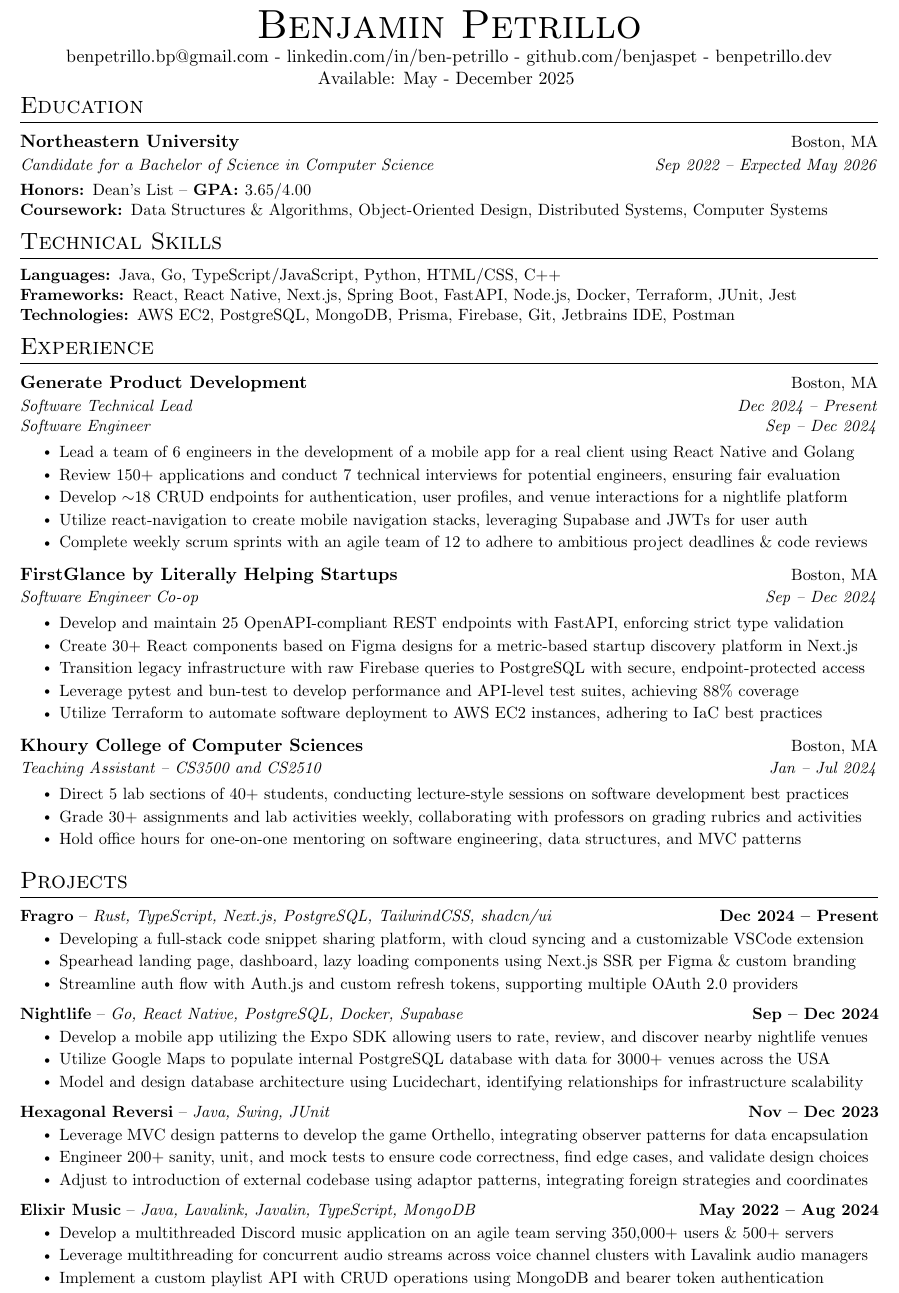
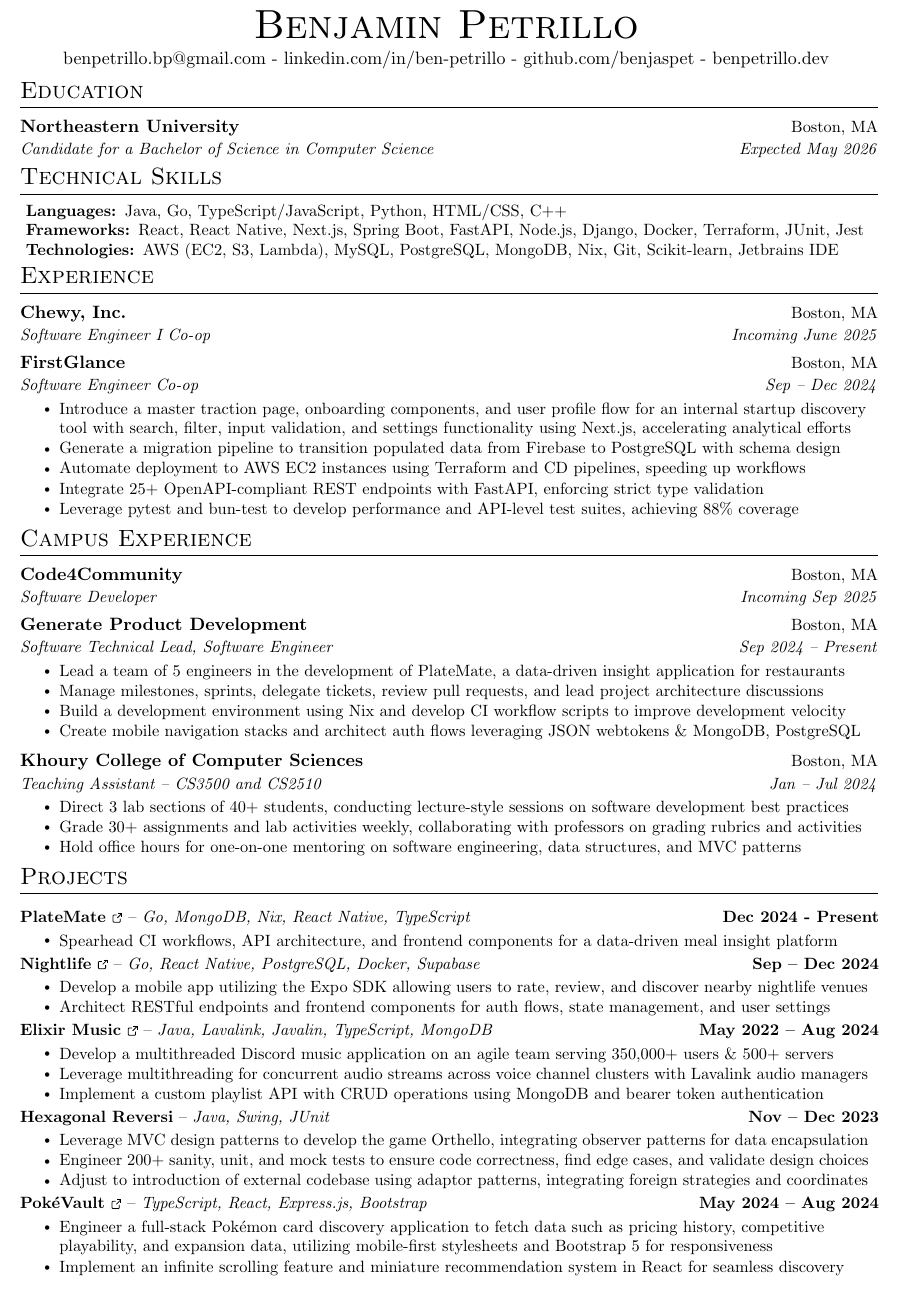
Before and after one commit to benjaspet/resume, a LaTeX document (main.tex): part of the page, cut so that both start at the same text. Compiled offline with pdfLaTeX.

Commit message:
feat: dedicated extracurricular section

```diff
--- a/main.tex
+++ b/main.tex
@@ -16,12 +16,12 @@
 % \usepackage{CormorantGaramond}
 % \usepackage{charter}
 
+\usepackage{tikz}
 \usepackage{latexsym}
 \usepackage[empty]{fullpage}
 \usepackage{titlesec}
 \usepackage{marvosym}
 \usepackage[usenames,dvipsnames]{color}
-\usepackage{verbatim}
 \usepackage{enumitem}
 \usepackage[hidelinks]{hyperref}
 \usepackage{fancyhdr}
@@ -30,7 +30,7 @@
 \usepackage{fontawesome5}
 \usepackage{multicol}
 \usepackage{hyperref}
-\usepackage[a4paper, left=0.5in, right=0.5in, top=0.5in, bottom=0.5in]{geometry}
+\usepackage[a4paper, left=0.5in, right=0.5in, top=0.5in, bottom=0.7in]{geometry}
 \setlength{\multicolsep}{-3.0pt}
 \setlength{\columnsep}{-1pt}
 \input{glyphtounicode}
@@ -80,7 +101,7 @@
     \item
     \begin{tabular*}{1.001\textwidth}{l@{\extracolsep{\fill}}r}
       \small#1 & \textbf{\small #2}\\
-    \end{tabular*}\vspace{-7pt}
+    \end{tabular*}\vspace{-5pt}
 }
 
 \newcommand{\resumeSubItem}[1]{\resumeItem{#1}\vspace{-4pt}}
@@ -91,16 +112,15 @@
 \newcommand{\resumeSubHeadingListStart}{\begin{itemize}[leftmargin=0.0in, label={}]}
 \newcommand{\resumeSubHeadingListEnd}{\end{itemize}}
 \newcommand{\resumeItemListStart}{\begin{itemize}}
-\newcommand{\resumeItemListEnd}{\end{itemize}\vspace{-5pt}}
+\newcommand{\resumeItemListEnd}{\end{itemize}}
 
 \begin{document}
 
 %-----------HEADER SECTION-----------%
 \begin{center}
-    {\Huge \scshape Benjamin Petrillo} \\ \vspace{1pt}
-    \href{mailto:benpetrillo.bp@gmail.com}{benpetrillo.bp@gmail.com} - \href{https://linkedin.com/in/ben-petrillo}{linkedin.com/in/ben-petrillo} - \href{https://github.com/benjaspet}{github.com/benjaspet} - \href{https://benpetrillo.dev}{benpetrillo.dev} \\
-    {Available: May - December 2025}
-    \vspace{-12pt}
+    {\Huge \scshape Benjamin Petrillo} \vspace{2pt} \\
+    \href{mailto:benpetrillo.bp@gmail.com}{benpetrillo.bp@gmail.com} - \href{https://linkedin.com/in/ben-petrillo}{linkedin.com/in/ben-petrillo} - \href{https://github.com/benjaspet}{github.com/benjaspet} - \href{https://benpetrillo.dev}{benpetrillo.dev}
+    \vspace{-8pt}
 \end{center}
 
 %-----------EDUCATION SECTION-----------%
@@ -109,86 +129,95 @@
         \resumeSubheading
         {Northeastern University}{Boston, MA}
         {Candidate for a Bachelor of Science in Computer Science}
-        {Sep 2022 – Expected May 2026}
+        {Expected May 2026}
     \resumeSubHeadingListEnd
-    \vspace{-15pt}
-    \begin{itemize}[leftmargin=0.0in, label={}]
-        \small{\item{
-            \textbf{Honors: }{Dean's List} – \textbf{GPA: }{3.65/4.00} \\
-            \textbf{Coursework: }{Data Structures \& Algorithms, Object-Oriented Design, Distributed Systems, Computer Systems} \\
-        }}
-    \end{itemize}
-    \vspace{-20pt}
+    \vspace{-12pt}
 
 %-----------TECHNICAL SKILLS SECTION-----------%
 \section{Technical Skills}
  \vspace{-10pt}
- \begin{itemize}[leftmargin=0.0in, label={}]
+ \begin{itemize}[leftmargin=0.05in, label={}]
     \small{\item{
      \textbf{Languages: }{Java, Go, TypeScript/JavaScript, Python, HTML/CSS, C++} \\
-     \textbf{Frameworks: }{React, React Native, Next.js, Spring Boot, FastAPI, Node.js, Docker, Terraform, JUnit, Jest} \\
-     \textbf{Technologies: }{AWS EC2, PostgreSQL, MongoDB, Prisma, Firebase, Git, Jetbrains IDE, Postman}
+     \textbf{Frameworks: }{React, React Native, Next.js, Spring Boot, FastAPI, Node.js, Django, Docker, Terraform, JUnit, Jest} \\
+     \textbf{Technologies: }{AWS (EC2, S3, Lambda), MySQL, PostgreSQL, MongoDB, Nix, Git, Scikit-learn, Jetbrains IDE}
     }}
  \end{itemize}
- \vspace{-20pt}
+ \vspace{-18pt}
 
 %-----------EXPERIENCE SECTION -----------%
 \section{Experience}
     \resumeSubHeadingListStart
         \resumeSubheading
-        {Generate Product Development}{Boston, MA}
-        {Software Technical Lead}{Dec 2024 – Present}
-        \vspace{5pt}
-        \resumeSubSubheading {Software Engineer}{Sep – Dec 2024}
-        \resumeItemListStart
-            \resumeItem{Lead a team of 6 engineers in the development of a mobile app for a real client using React Native and Golang}
-            \resumeItem{Review 150+ applications and conduct 7 technical interviews for potential engineers, ensuring fair evaluation}
-            \resumeItem{Develop $\sim$18 CRUD endpoints for authentication, user profiles, and venue interactions for a nightlife platform}
-            \resumeItem{Utilize react-navigation to create mobile navigation stacks, leveraging Supabase and JWTs for user auth}
-            \resumeItem{Complete weekly scrum sprints with an agile team of 12 to adhere to ambitious project deadlines \& code reviews}
-        \resumeItemListEnd
-        \vspace{10pt}
+        {Chewy, Inc.}{Boston, MA}
+        {Software Engineer I Co-op}{Incoming June 2025}
+        \vspace{6pt}
         \resumeSubheading
-        {FirstGlance by Literally Helping Startups}{Boston, MA}
+        {FirstGlance}{Boston, MA}
         {Software Engineer Co-op}{Sep – Dec 2024}
         \resumeItemListStart
-            \resumeItem{Develop and maintain 25 OpenAPI-compliant REST endpoints with FastAPI, enforcing strict type validation}
-            \resumeItem{Create 30+ React components based on Figma designs for a metric-based startup discovery platform in Next.js}
-            \resumeItem{Transition legacy infrastructure with raw Firebase queries to PostgreSQL with secure, endpoint-protected access}
+            \resumeItem{Introduce a master traction page, onboarding components, and user profile flow for an internal startup discovery tool with search, filter, input validation, and settings functionality using Next.js, accelerating analytical efforts}
+            \resumeItem{Generate a migration pipeline to transition populated data from Firebase to PostgreSQL with schema design}
+            \resumeItem{Automate deployment to AWS EC2 instances using Terraform and CD pipelines, speeding up workflows}
+            \resumeItem{Integrate 25+ OpenAPI-compliant REST endpoints with FastAPI, enforcing strict type validation}
             \resumeItem{Leverage pytest and bun-test to develop performance and API-level test suites, achieving 88\% coverage}
-            \resumeItem{Utilize Terraform to automate software deployment to AWS EC2 instances, adhering to IaC best practices}
         \resumeItemListEnd
-        \vspace{10pt}
+  \resumeSubHeadingListEnd
+\vspace{-14pt}
+
+%-----------CAMPUS EXPERIENCE SECTION -----------%
+\section{Campus Experience}
+    \resumeSubHeadingListStart
+        \resumeSubheading
+        {Code4Community}{Boston, MA}
+        {Software Developer}{Incoming Sep 2025}
+        \vspace{6pt}
+        \resumeSubheading
+        {Generate Product Development}{Boston, MA}
+        {Software Technical Lead, Software Engineer}{Sep 2024 – Present}
+        \resumeItemListStart
+            \resumeItem{Lead a team of 5 engineers in the development of PlateMate, a data-driven insight application for restaurants}
+            \resumeItem{Manage milestones, sprints, delegate tickets, review pull requests, and lead project architecture discussions}
+            \resumeItem{Build a development environment using Nix and develop CI workflow scripts to improve development velocity}
+            \resumeItem{Create mobile navigation stacks and architect auth flows leveraging JSON webtokens \& MongoDB, PostgreSQL}
+        \resumeItemListEnd
+        \vspace{6pt}
         \resumeSubheading
         {Khoury College of Computer Sciences}{Boston, MA}
         {Teaching Assistant – CS3500 and CS2510}{Jan – Jul 2024}
         \resumeItemListStart
-            \resumeItem{Direct 5 lab sections of 40+ students, conducting lecture-style sessions on software development best practices}
+            \resumeItem{Direct 3 lab sections of 40+ students, conducting lecture-style sessions on software development best practices}
             \resumeItem{Grade 30+ assignments and lab activities weekly, collaborating with professors on grading rubrics and activities}
             \resumeItem{Hold office hours for one-on-one mentoring on software engineering, data structures, and MVC patterns}
         \resumeItemListEnd
-  \resumeSubHeadingListEnd
+   \resumeSubHeadingListEnd
+\vspace{-14pt}
 
 %-----------PROJECTS SECTION-----------%
 \section{Projects}
-    \vspace{-15pt}
+    \vspace{-12pt}
     \resumeSubHeadingListStart
         \resumeProjectHeading
-            {\textbf{Fragro} – \emph{Rust, TypeScript, Next.js, PostgreSQL, TailwindCSS, shadcn/ui}}{Dec 2024 – Present}
+            {\textbf{PlateMate \href{https://github.com/GenerateNU/platemate}{\ExternalLink}}– \emph{Go, MongoDB, Nix, React Native, TypeScript}}{Dec 2024 - Present}
             \resumeItemListStart
-                \resumeItem{Developing a full-stack code snippet sharing platform, with cloud syncing and a customizable VSCode extension}
-                \resumeItem{Spearhead landing page, dashboard, lazy loading components using Next.js SSR per Figma \& custom branding }
-                \resumeItem{Streamline auth flow with Auth.js and custom refresh tokens, supporting multiple OAuth 2.0 providers}
+                \resumeItem{Spearhead CI workflows, API architecture, and frontend components for a data-driven meal insight platform }
             \resumeItemListEnd
-            \vspace{-15pt}
+            \vspace{-22pt}
         \resumeProjectHeading
-            {\textbf{Nightlife} – \emph{Go, React Native, PostgreSQL, Docker, Supabase}}{Sep – Dec 2024}
+            {\textbf{Nightlife \href{https://github.com/GenerateNU/nightlife}{\ExternalLink}}– \emph{Go, React Native, PostgreSQL, Docker, Supabase}}{Sep – Dec 2024}
             \resumeItemListStart
                 \resumeItem{Develop a mobile app utilizing the Expo SDK allowing users to rate, review, and discover nearby nightlife venues}
-                \resumeItem{Utilize Google Maps to populate internal PostgreSQL database with data for 3000+ venues across the USA}
-                \resumeItem{Model and design database architecture using Lucidechart, identifying relationships for infrastructure scalability}
+                \resumeItem{Architect RESTful endpoints and frontend components for auth flows, state management, and user settings}
             \resumeItemListEnd
-            \vspace{-15pt}
+            \vspace{-22pt}
+        \resumeProjectHeading
+            {\textbf{Elixir Music \href{https://github.com/benjaspet/Elixir-V4}{\ExternalLink}}– \emph{Java, Lavalink, Javalin, TypeScript, MongoDB}}{May 2022 – Aug 2024}
+            \resumeItemListStart
+                \resumeItem{Develop a multithreaded Discord music application on an agile team serving 350,000+ users \& 500+ servers}
+                \resumeItem{Leverage multithreading for concurrent audio streams across voice channel clusters with Lavalink audio managers}
+                \resumeItem{Implement a custom playlist API with CRUD operations using MongoDB and bearer token authentication}
+            \resumeItemListEnd
+            \vspace{-22pt}
         \resumeProjectHeading
             {\textbf{Hexagonal Reversi} – \emph{Java, Swing, JUnit}}{Nov – Dec 2023}
             \resumeItemListStart
@@ -196,15 +225,14 @@
                 \resumeItem{Engineer 200+ sanity, unit, and mock tests to ensure code correctness, find edge cases, and validate design choices}
                 \resumeItem{Adjust to introduction of external codebase using adaptor patterns, integrating foreign strategies and coordinates}
             \resumeItemListEnd
-            \vspace{-15pt}
+            \vspace{-22pt}
         \resumeProjectHeading
-            {\textbf{Elixir Music} – \emph{Java, Lavalink, Javalin, TypeScript, MongoDB}}{May 2022 – Aug 2024}
+            {\textbf{PokéVault \href{https://github.com/benjaspet/pokevault}{\ExternalLink}}– \emph{TypeScript, React, Express.js, Bootstrap}}{May 2024 – Aug 2024}
             \resumeItemListStart
-                \resumeItem{Develop a multithreaded Discord music application on an agile team serving 350,000+ users \& 500+ servers}
-                \resumeItem{Leverage multithreading for concurrent audio streams across voice channel clusters with Lavalink audio managers}
-                \resumeItem{Implement a custom playlist API with CRUD operations using MongoDB and bearer token authentication}
+                \resumeItem{Engineer a full-stack Pokémon card discovery application to fetch data such as pricing history, competitive playability, and expansion data, utilizing mobile-first stylesheets and Bootstrap 5 for responsiveness}
+                \resumeItem{Implement an infinite scrolling feature and miniature recommendation system in React for seamless discovery}
             \resumeItemListEnd
-            \vspace{-15pt}
+            \vspace{-22pt}
     \resumeSubHeadingListEnd
     \vspace{0pt}
 
```
Also changed, not shown: main.tex (21 more changed lines).
